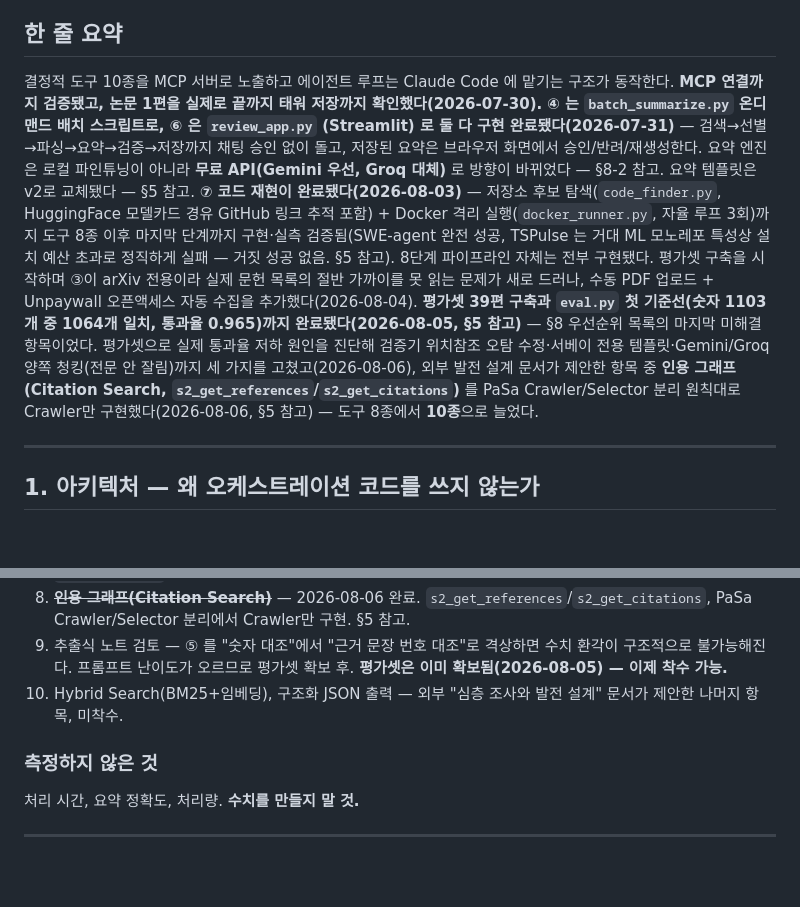
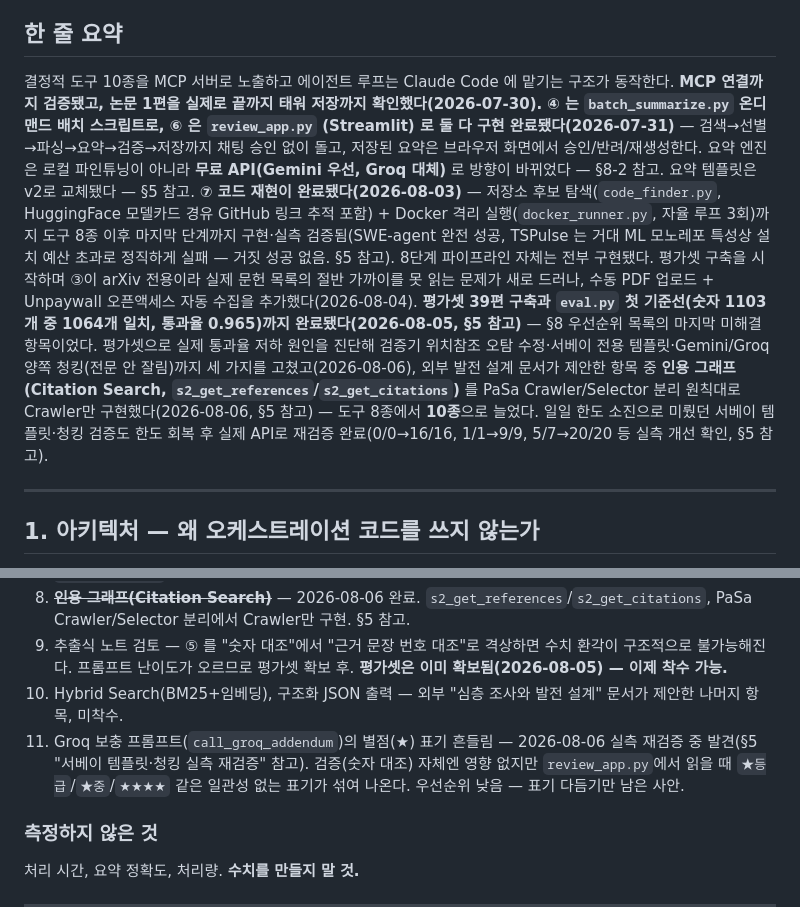
Before and after one commit to moon201595/agent, a Markdown page: docs/PROGRESS.md, 2 parts joined by grey strips. GitHub-like rendering; blank space fills up the shorter version.

```diff
--- a/docs/PROGRESS.md
+++ b/docs/PROGRESS.md
@@ -6,7 +6,7 @@
 
 ## 한 줄 요약
 
-결정적 도구 10종을 MCP 서버로 노출하고 에이전트 루프는 Claude Code 에 맡기는 구조가 동작한다. **MCP 연결까지 검증됐고, 논문 1편을 실제로 끝까지 태워 저장까지 확인했다(2026-07-30).** **④ 는 `batch_summarize.py` 온디맨드 배치 스크립트로, ⑥ 은 `review_app.py` (Streamlit) 로 둘 다 구현 완료됐다(2026-07-31)** — 검색→선별→파싱→요약→검증→저장까지 채팅 승인 없이 돌고, 저장된 요약은 브라우저 화면에서 승인/반려/재생성한다. 요약 엔진은 로컬 파인튜닝이 아니라 **무료 API(Gemini 우선, Groq 대체)** 로 방향이 바뀌었다 — §8-2 참고. 요약 템플릿은 v2로 교체됐다 — §5 참고. **⑦ 코드 재현이 완료됐다(2026-08-03)** — 저장소 후보 탐색(`code_finder.py`, HuggingFace 모델카드 경유 GitHub 링크 추적 포함) + Docker 격리 실행(`docker_runner.py`, 자율 루프 3회)까지 도구 8종 이후 마지막 단계까지 구현·실측 검증됨(SWE-agent 완전 성공, TSPulse 는 거대 ML 모노레포 특성상 설치 예산 초과로 정직하게 실패 — 거짓 성공 없음. §5 참고). 8단계 파이프라인 자체는 전부 구현됐다. 평가셋 구축을 시작하며 ③이 arXiv 전용이라 실제 문헌 목록의 절반 가까이를 못 읽는 문제가 새로 드러나, 수동 PDF 업로드 + Unpaywall 오픈액세스 자동 수집을 추가했다(2026-08-04). **평가셋 39편 구축과 `eval.py` 첫 기준선(숫자 1103개 중 1064개 일치, 통과율 0.965)까지 완료됐다(2026-08-05, §5 참고)** — §8 우선순위 목록의 마지막 미해결 항목이었다. 평가셋으로 실제 통과율 저하 원인을 진단해 검증기 위치참조 오탐 수정·서베이 전용 템플릿·Gemini/Groq 양쪽 청킹(전문 안 잘림)까지 세 가지를 고쳤고(2026-08-06), 외부 발전 설계 문서가 제안한 항목 중 **인용 그래프(Citation Search, `s2_get_references`/`s2_get_citations`)** 를 PaSa Crawler/Selector 분리 원칙대로 Crawler만 구현했다(2026-08-06, §5 참고) — 도구 8종에서 **10종**으로 늘었다.
+결정적 도구 10종을 MCP 서버로 노출하고 에이전트 루프는 Claude Code 에 맡기는 구조가 동작한다. **MCP 연결까지 검증됐고, 논문 1편을 실제로 끝까지 태워 저장까지 확인했다(2026-07-30).** **④ 는 `batch_summarize.py` 온디맨드 배치 스크립트로, ⑥ 은 `review_app.py` (Streamlit) 로 둘 다 구현 완료됐다(2026-07-31)** — 검색→선별→파싱→요약→검증→저장까지 채팅 승인 없이 돌고, 저장된 요약은 브라우저 화면에서 승인/반려/재생성한다. 요약 엔진은 로컬 파인튜닝이 아니라 **무료 API(Gemini 우선, Groq 대체)** 로 방향이 바뀌었다 — §8-2 참고. 요약 템플릿은 v2로 교체됐다 — §5 참고. **⑦ 코드 재현이 완료됐다(2026-08-03)** — 저장소 후보 탐색(`code_finder.py`, HuggingFace 모델카드 경유 GitHub 링크 추적 포함) + Docker 격리 실행(`docker_runner.py`, 자율 루프 3회)까지 도구 8종 이후 마지막 단계까지 구현·실측 검증됨(SWE-agent 완전 성공, TSPulse 는 거대 ML 모노레포 특성상 설치 예산 초과로 정직하게 실패 — 거짓 성공 없음. §5 참고). 8단계 파이프라인 자체는 전부 구현됐다. 평가셋 구축을 시작하며 ③이 arXiv 전용이라 실제 문헌 목록의 절반 가까이를 못 읽는 문제가 새로 드러나, 수동 PDF 업로드 + Unpaywall 오픈액세스 자동 수집을 추가했다(2026-08-04). **평가셋 39편 구축과 `eval.py` 첫 기준선(숫자 1103개 중 1064개 일치, 통과율 0.965)까지 완료됐다(2026-08-05, §5 참고)** — §8 우선순위 목록의 마지막 미해결 항목이었다. 평가셋으로 실제 통과율 저하 원인을 진단해 검증기 위치참조 오탐 수정·서베이 전용 템플릿·Gemini/Groq 양쪽 청킹(전문 안 잘림)까지 세 가지를 고쳤고(2026-08-06), 외부 발전 설계 문서가 제안한 항목 중 **인용 그래프(Citation Search, `s2_get_references`/`s2_get_citations`)** 를 PaSa Crawler/Selector 분리 원칙대로 Crawler만 구현했다(2026-08-06, §5 참고) — 도구 8종에서 **10종**으로 늘었다. 일일 한도 소진으로 미뤘던 서베이 템플릿·청킹 검증도 한도 회복 후 실제 API로 재검증 완료(0/0→16/16, 1/1→9/9, 5/7→20/20 등 실측 개선 확인, §5 참고).
 
 ---
 
@@ -451,6 +470,7 @@ streamlit run review_app.py    # 브라우저에서 검색·요약 생성 + 승
 8. ~~**인용 그래프(Citation Search)**~~ — 2026-08-06 완료. `s2_get_references`/`s2_get_citations`, PaSa Crawler/Selector 분리에서 Crawler만 구현. §5 참고.
 9. 추출식 노트 검토 — ⑤ 를 "숫자 대조"에서 "근거 문장 번호 대조"로 격상하면 수치 환각이 구조적으로 불가능해진다. 프롬프트 난이도가 오르므로 평가셋 확보 후. **평가셋은 이미 확보됨(2026-08-05) — 이제 착수 가능.**
 10. Hybrid Search(BM25+임베딩), 구조화 JSON 출력 — 외부 "심층 조사와 발전 설계" 문서가 제안한 나머지 항목, 미착수.
+11. Groq 보충 프롬프트(`call_groq_addendum`)의 별점(★) 표기 흔들림 — 2026-08-06 실측 재검증 중 발견(§5 "서베이 템플릿·청킹 실측 재검증" 참고). 검증(숫자 대조) 자체엔 영향 없지만 `review_app.py`에서 읽을 때 `★등급`/`★중`/`★★★★` 같은 일관성 없는 표기가 섞여 나온다. 우선순위 낮음 — 표기 다듬기만 남은 사안.
 
 ### 측정하지 않은 것
 
```
Also changed, not shown: other parts of docs/PROGRESS.md (+21 -2 lines).
